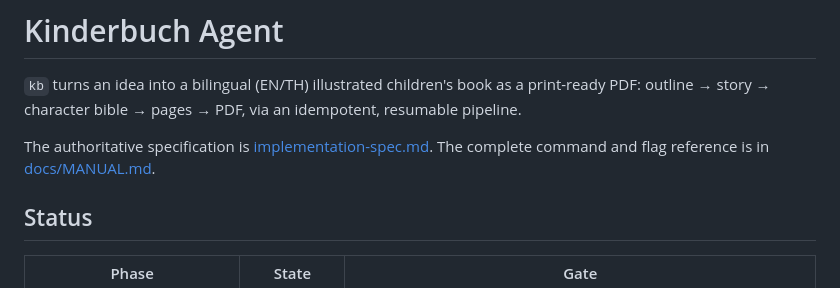
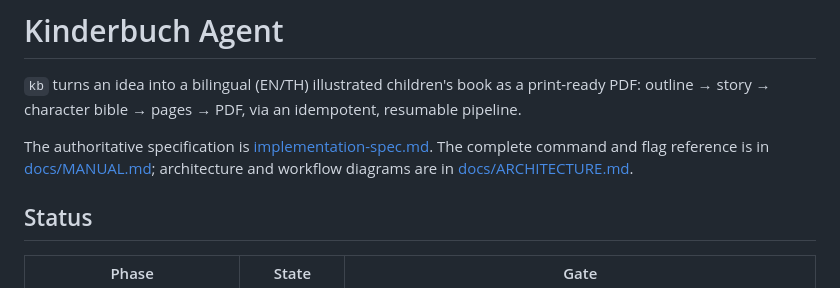
Before and after one commit to tabee/Kinderbuch-Agent, a Markdown page: README.md, the part around the change. Rendered like a GitHub page.

Commit message:
documentation updates: added architecture and workflow diagrams, updated command reference, clarified LLM rewrite behavior, and improved prose for young adult content.

```diff
--- a/README.md
+++ b/README.md
@@ -2,7 +2,7 @@
 
 `kb` turns an idea into a bilingual (EN/TH) illustrated children's book as a print-ready PDF: outline → story → character bible → pages → PDF, via an idempotent, resumable pipeline.
 
-The authoritative specification is [implementation-spec.md](implementation-spec.md). The complete command and flag reference is in [docs/MANUAL.md](docs/MANUAL.md).
+The authoritative specification is [implementation-spec.md](implementation-spec.md). The complete command and flag reference is in [docs/MANUAL.md](docs/MANUAL.md); architecture and workflow diagrams are in [docs/ARCHITECTURE.md](docs/ARCHITECTURE.md).
 
 ## Status
 
```
Also changed, not shown: docs/ARCHITECTURE.md (added, +152 -0 lines).
